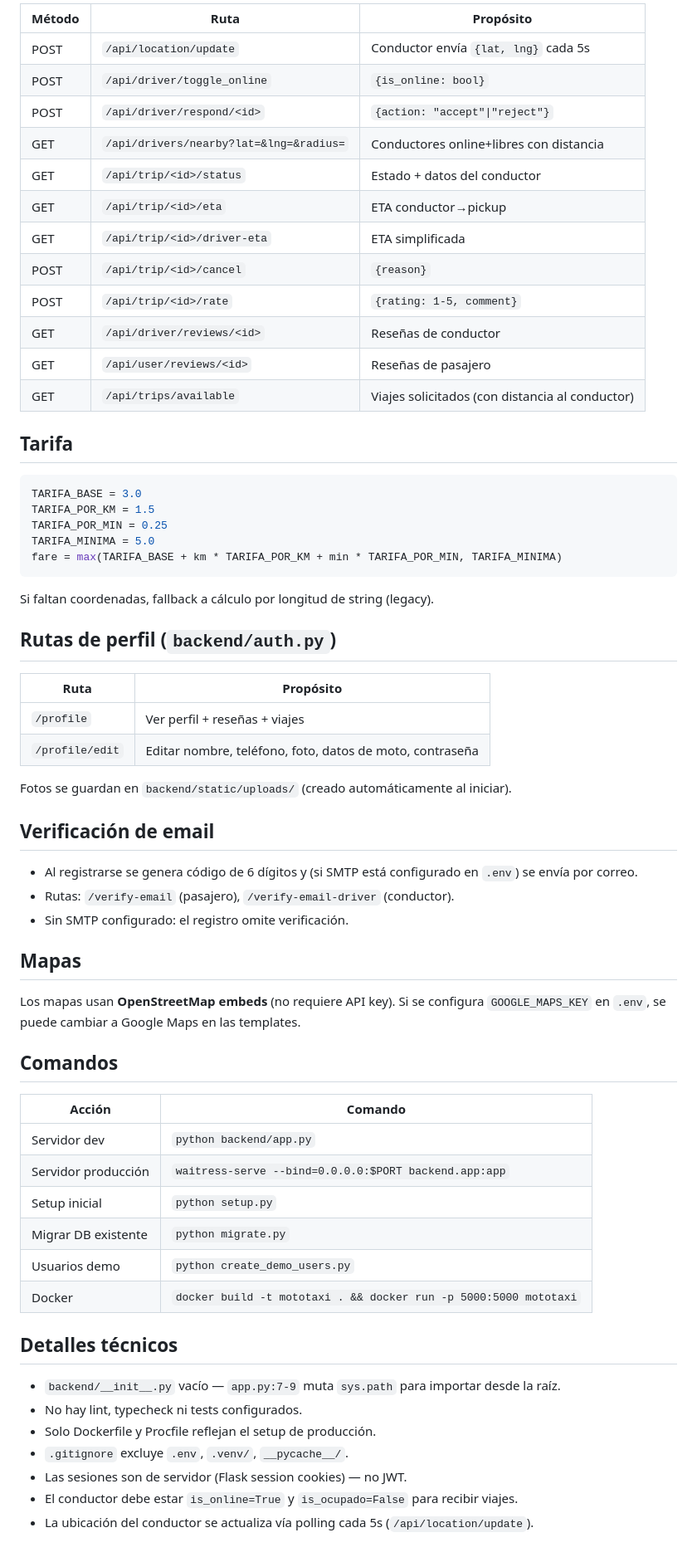
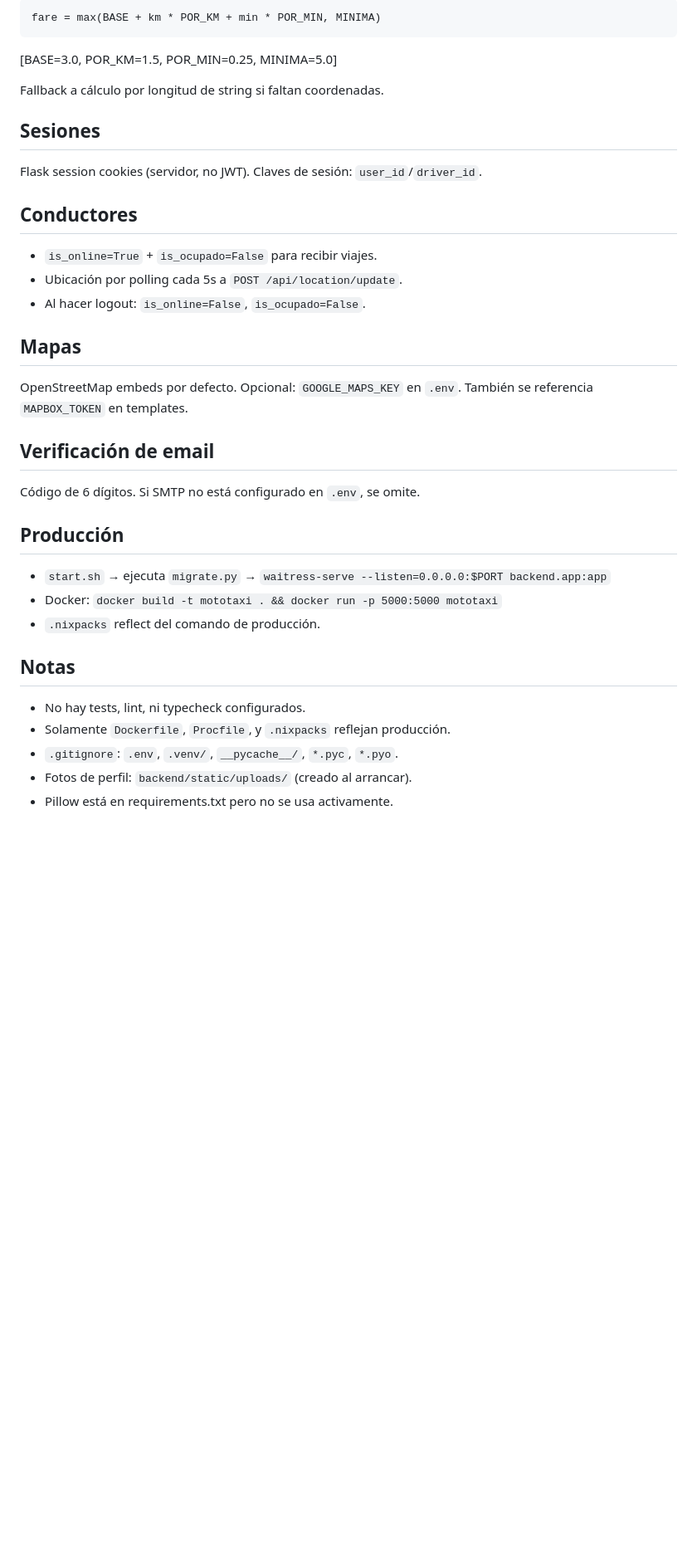
Before and after one commit to alesioandresv-ops/MotoTaxi, a Markdown page: AGENTS.md, the part around one of its changes. Shown at 83% size. Drawn GitHub-style; blank space fills up the shorter version.

Commit message:
Commit message: Update AGENTS.md name: Andres N <alesioandresv@gmail.com>

````diff
--- a/AGENTS.md
+++ b/AGENTS.md
@@ -56,67 +73,39 @@ Rutas HTML en `backend/routes.py`:
 
-| Método | Ruta | Propósito |
-|--------|------|-----------|
-| POST | `/api/location/update` | Conductor envía `{lat, lng}` cada 5s |
-| POST | `/api/driver/toggle_online` | `{is_online: bool}` |
-| POST | `/api/driver/respond/<id>` | `{action: "accept"\|"reject"}` |
-| GET | `/api/drivers/nearby?lat=&lng=&radius=` | Conductores online+libres con distancia |
-| GET | `/api/trip/<id>/status` | Estado + datos del conductor |
-| GET | `/api/trip/<id>/eta` | ETA conductor→pickup |
-| GET | `/api/trip/<id>/driver-eta` | ETA simplificada |
-| POST | `/api/trip/<id>/cancel` | `{reason}` |
-| POST | `/api/trip/<id>/rate` | `{rating: 1-5, comment}` |
-| GET | `/api/driver/reviews/<id>` | Reseñas de conductor |
-| GET | `/api/user/reviews/<id>` | Reseñas de pasajero |
-| GET | `/api/trips/available` | Viajes solicitados (con distancia al conductor) |
+```
+fare = max(BASE + km * POR_KM + min * POR_MIN, MINIMA)
+```
+[BASE=3.0, POR_KM=1.5, POR_MIN=0.25, MINIMA=5.0]
 
-## Tarifa
+Fallback a cálculo por longitud de string si faltan coordenadas.
 
-```python
-TARIFA_BASE = 3.0
-TARIFA_POR_KM = 1.5
-TARIFA_POR_MIN = 0.25
-TARIFA_MINIMA = 5.0
-fare = max(TARIFA_BASE + km * TARIFA_POR_KM + min * TARIFA_POR_MIN, TARIFA_MINIMA)
-```
+## Sesiones
 
-Si faltan coordenadas, fallback a cálculo por longitud de string (legacy).
+Flask session cookies (servidor, no JWT). Claves de sesión: `user_id`/`driver_id`.
 
-## Rutas de perfil (`backend/auth.py`)
+## Conductores
 
-| Ruta | Propósito |
-|------|-----------|
-| `/profile` | Ver perfil + reseñas + viajes |
-| `/profile/edit` | Editar nombre, teléfono, foto, datos de moto, contraseña |
+- `is_online=True` + `is_ocupado=False` para recibir viajes.
+- Ubicación por polling cada 5s a `POST /api/location/update`.
+- Al hacer logout: `is_online=False`, `is_ocupado=False`.
 
-Fotos se guardan en `backend/static/uploads/` (creado automáticamente al iniciar).
+## Mapas
+
+OpenStreetMap embeds por defecto. Opcional: `GOOGLE_MAPS_KEY` en `.env`. También se referencia `MAPBOX_TOKEN` en templates.
 
 ## Verificación de email
 
-- Al registrarse se genera código de 6 dígitos y (si SMTP está configurado en `.env`) se envía por correo.
-- Rutas: `/verify-email` (pasajero), `/verify-email-driver` (conductor).
-- Sin SMTP configurado: el registro omite verificación.
+Código de 6 dígitos. Si SMTP no está configurado en `.env`, se omite.
 
-## Mapas
+## Producción
 
-Los mapas usan **OpenStreetMap embeds** (no requiere API key). Si se configura `GOOGLE_MAPS_KEY` en `.env`, se puede cambiar a Google Maps en las templates.
+- `start.sh` → ejecuta `migrate.py` → `waitress-serve --listen=0.0.0.0:$PORT backend.app:app`
+- Docker: `docker build -t mototaxi . && docker run -p 5000:5000 mototaxi`
+- `.nixpacks` reflect del comando de producción.
 
-## Comandos
+## Notas
 
-| Acción | Comando |
-|--------|---------|
-| Servidor dev | `python backend/app.py` |
-| Servidor producción | `waitress-serve --bind=0.0.0.0:$PORT backend.app:app` |
-| Setup inicial | `python setup.py` |
-| Migrar DB existente | `python migrate.py` |
-| Usuarios demo | `python create_demo_users.py` |
-| Docker | `docker build -t mototaxi . && docker run -p 5000:5000 mototaxi` |
-
-## Detalles técnicos
-
-- `backend/__init__.py` vacío — `app.py:7-9` muta `sys.path` para importar desde la raíz.
-- No hay lint, typecheck ni tests configurados.
-- Solo Dockerfile y Procfile reflejan el setup de producción.
-- `.gitignore` excluye `.env`, `.venv/`, `__pycache__/`.
-- Las sesiones son de servidor (Flask session cookies) — no JWT.
-- El conductor debe estar `is_online=True` y `is_ocupado=False` para recibir viajes.
-- La ubicación del conductor se actualiza vía polling cada 5s (`/api/location/update`).
+- No hay tests, lint, ni typecheck configurados.
+- Solamente `Dockerfile`, `Procfile`, y `.nixpacks` reflejan producción.
+- `.gitignore`: `.env`, `.venv/`, `__pycache__/`, `*.pyc`, `*.pyo`.
+- Fotos de perfil: `backend/static/uploads/` (creado al arrancar).
+- Pillow está en requirements.txt pero no se usa activamente.
````
Also changed, not shown: other parts of AGENTS.md (+46 -29 lines).
